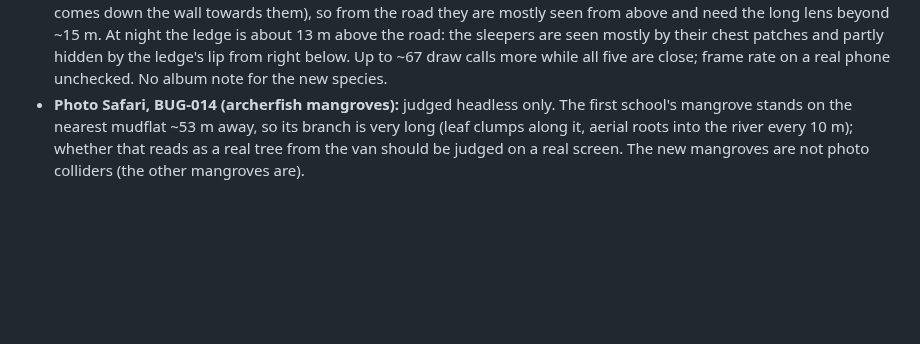
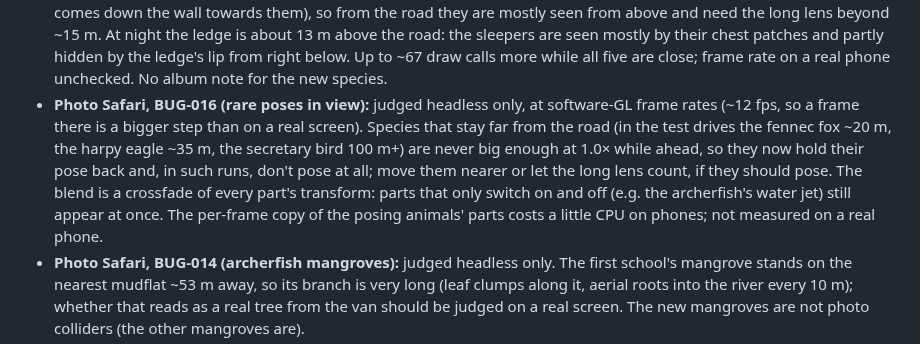
Before and after one commit to smoaf/portfolio, a Markdown page: docs/open-items.md, the part around the change. Rendered like a GitHub page; blank space fills up the shorter version.

Commit message:
BUG-016: open items
Co-Authored-By: Claude Opus 5.5 <noreply@anthropic.com>
Claude-Session: https://claude.ai/code/session_017cUDhDpnCzaxPeVveNXn3e

```diff
--- a/docs/open-items.md
+++ b/docs/open-items.md
@@ -30,6 +30,7 @@ Collected 16 Oct 2026 from the progress logs of all build runs (Photo Safari, wo
 - **Photo Safari, FEAT-007 (bird-of-paradise):** judged headless only: the look of the cape fan and the smile, the bounce and the night glow should be judged on a real screen and phone. The birds are 1.3× real size so the long lens can frame them; even so they score only from about 15 m in. The female has a slightly larger framing radius than the male (her longer tail), so an aimed shot at her is not taken over by him. No album notes for the new species.
 - **Photo Safari, FEAT-006 (pangolin):** judged headless only: the scales' look, the curl into the ball, the tongue flick and the night glow should be judged on a real screen and phone. Up close it costs ~47 draw calls (about 320 scales baked per segment); frame rate on a real phone unchecked. At real size (~1 m) it needs the long lens to score well; the stand pose lasts ~3–4 s before the van is close enough to roll it up. It ignores feed. No album note for the new species.
 - **Photo Safari, FEAT-008 (geladas):** judged headless only: the fur, the faces, the yawn and the lip flip, the young one's play and the night glow should be judged on a real screen and phone. The van passes the troop from above (the road comes down the wall towards them), so from the road they are mostly seen from above and need the long lens beyond ~15 m. At night the ledge is about 13 m above the road: the sleepers are seen mostly by their chest patches and partly hidden by the ledge's lip from right below. Up to ~67 draw calls more while all five are close; frame rate on a real phone unchecked. No album note for the new species.
+- **Photo Safari, BUG-016 (rare poses in view):** judged headless only, at software-GL frame rates (~12 fps, so a frame there is a bigger step than on a real screen). Species that stay far from the road (in the test drives the fennec fox ~20 m, the harpy eagle ~35 m, the secretary bird 100 m+) are never big enough at 1.0× while ahead, so they now hold their pose back and, in such runs, don't pose at all; move them nearer or let the long lens count, if they should pose. The blend is a crossfade of every part's transform: parts that only switch on and off (e.g. the archerfish's water jet) still appear at once. The per-frame copy of the posing animals' parts costs a little CPU on phones; not measured on a real phone.
 - **Photo Safari, BUG-014 (archerfish mangroves):** judged headless only. The first school's mangrove stands on the nearest mudflat ~53 m away, so its branch is very long (leaf clumps along it, aerial roots into the river every 10 m); whether that reads as a real tree from the van should be judged on a real screen. The new mangroves are not photo colliders (the other mangroves are).
 - **Photo Safari, FEAT-009 (leafcutter ants):** judged headless only: the ants' look, the leaf sails' bobbing, the rearing soldier and the night glow line should be judged on a real screen and phone. The ants are 4× real size (workers ~4 cm) so the long lens can show them; from the van on the wide lens the column is a thin moving line with green flecks, the detail needs the long lens. Frame rate on a real phone unchecked. No album note for the new species.
 - **Photo Safari, run 03 (new species, album notes):** night glow of the moon jellyfish reads softly through the water in the headless test (judge on a real screen); mushroom fallen logs are hard to see at night; album notes are placeholders, and only the three new time-bound finds have notes (the goblin shark, fire salamander and poodle moth could get one too).
```
